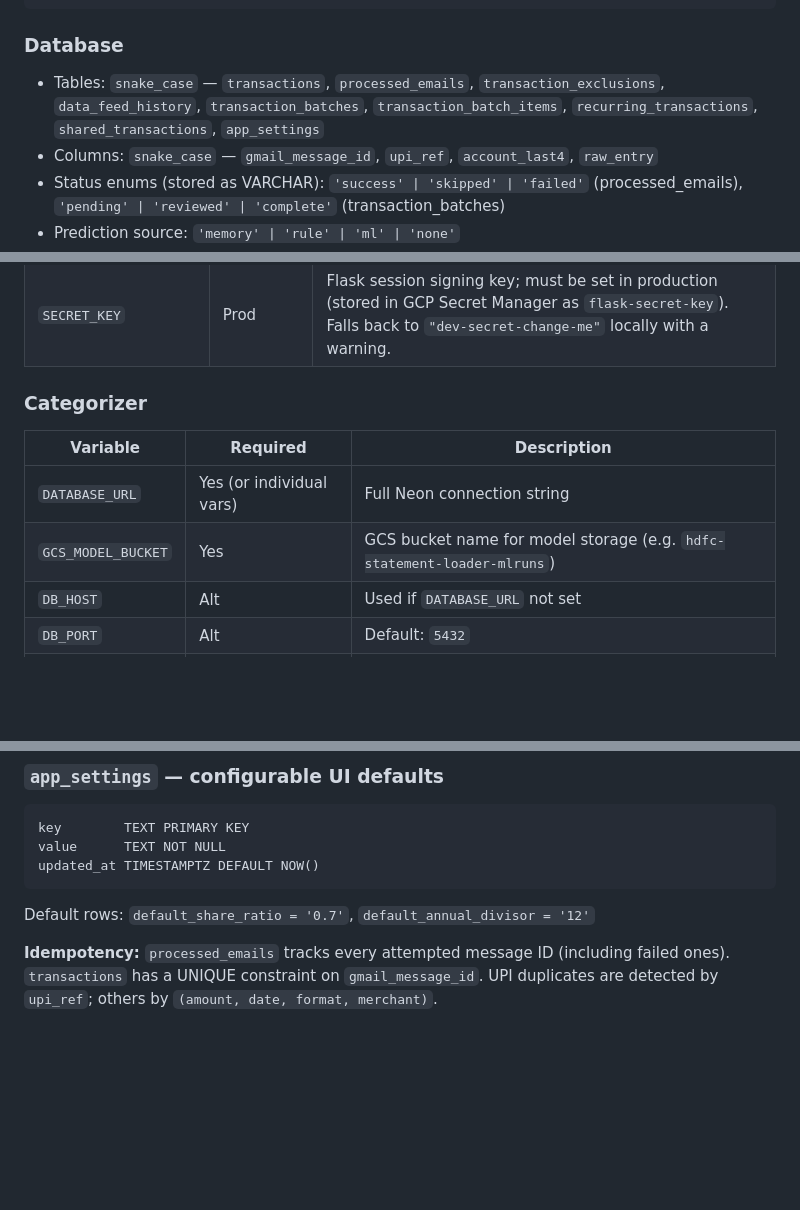
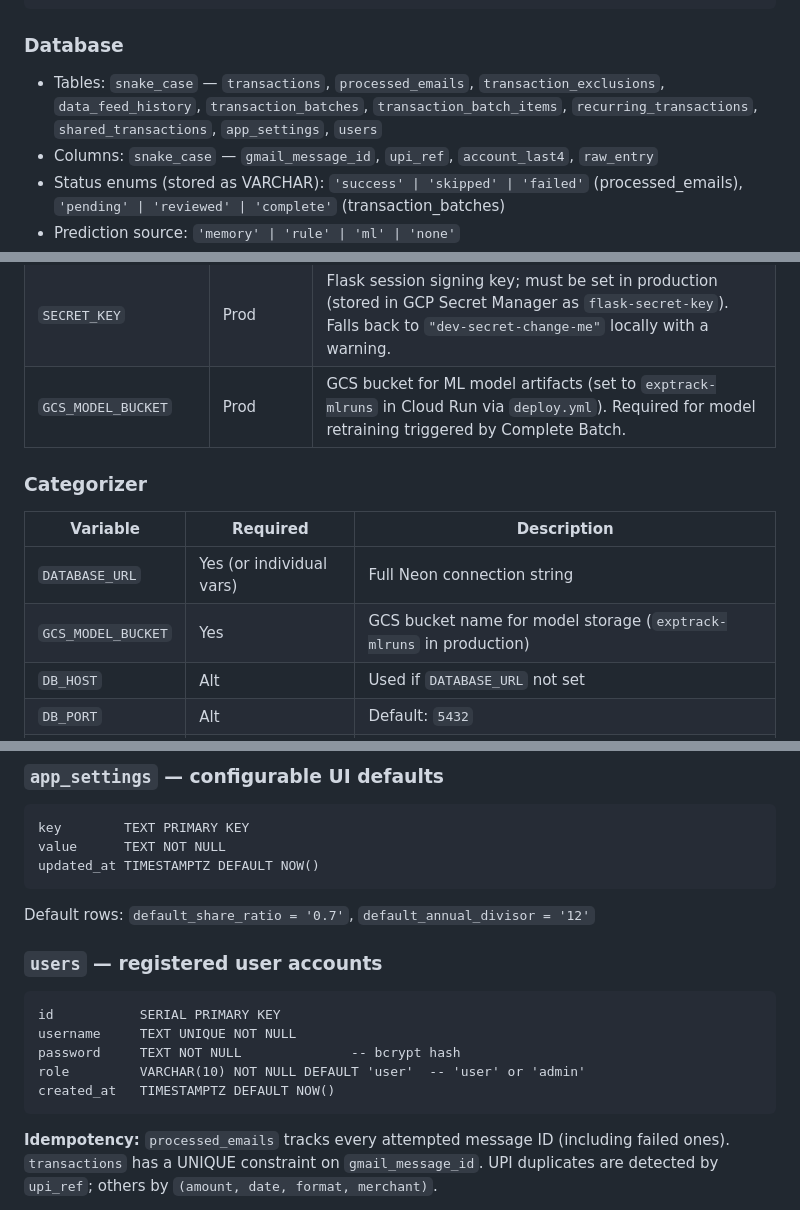
Before and after one commit to akhilbhat-prog/exptrack, a Markdown page: CLAUDE.md, 3 parts joined by grey strips. Rendered like a GitHub page; blank space fills up the shorter version.

Commit message:
BL-15: Fix CLAUDE.md gaps — users table, GCS_MODEL_BUCKET env var
Co-Authored-By: Claude Sonnet 4.6 <noreply@anthropic.com>

````diff
--- a/CLAUDE.md
+++ b/CLAUDE.md
@@ -131,7 +131,7 @@ exptrack/
 ```
 
 ### Database
-- Tables: `snake_case` — `transactions`, `processed_emails`, `transaction_exclusions`, `data_feed_history`, `transaction_batches`, `transaction_batch_items`, `recurring_transactions`, `shared_transactions`, `app_settings`
+- Tables: `snake_case` — `transactions`, `processed_emails`, `transaction_exclusions`, `data_feed_history`, `transaction_batches`, `transaction_batch_items`, `recurring_transactions`, `shared_transactions`, `app_settings`, `users`
 - Columns: `snake_case` — `gmail_message_id`, `upi_ref`, `account_last4`, `raw_entry`
 - Status enums (stored as VARCHAR): `'success' | 'skipped' | 'failed'` (processed_emails), `'pending' | 'reviewed' | 'complete'` (transaction_batches)
 - Prediction source: `'memory' | 'rule' | 'ml' | 'none'`
@@ -183,12 +183,13 @@ exptrack/
 | `ADMIN_TOKEN` | No | If set, admin-only routes (`/review`, `/view`, `/recurring`, `/api/*` except `/api/shared/*`) require this token via `?token=` or `Authorization: Bearer` |
 | `INVITE_CODE` | No | Required to register a new user at `/register`; must be set to enable user registration |
 | `SECRET_KEY` | Prod | Flask session signing key; must be set in production (stored in GCP Secret Manager as `flask-secret-key`). Falls back to `"dev-secret-change-me"` locally with a warning. |
+| `GCS_MODEL_BUCKET` | Prod | GCS bucket for ML model artifacts (set to `exptrack-mlruns` in Cloud Run via `deploy.yml`). Required for model retraining triggered by Complete Batch. |
 
 ### Categorizer
 | Variable | Required | Description |
 |---|---|---|
 | `DATABASE_URL` | Yes (or individual vars) | Full Neon connection string |
-| `GCS_MODEL_BUCKET` | Yes | GCS bucket name for model storage (e.g. `hdfc-statement-loader-mlruns`) |
+| `GCS_MODEL_BUCKET` | Yes | GCS bucket name for model storage (`exptrack-mlruns` in production) |
 | `DB_HOST` | Alt | Used if `DATABASE_URL` not set |
 | `DB_PORT` | Alt | Default: `5432` |
 | `DB_NAME` | Alt | Database name |
@@ -332,6 +333,15 @@ value      TEXT NOT NULL
 updated_at TIMESTAMPTZ DEFAULT NOW()
 ```
 Default rows: `default_share_ratio = '0.7'`, `default_annual_divisor = '12'`
+
+### `users` — registered user accounts
+```
+id           SERIAL PRIMARY KEY
+username     TEXT UNIQUE NOT NULL
+password     TEXT NOT NULL              -- bcrypt hash
+role         VARCHAR(10) NOT NULL DEFAULT 'user'  -- 'user' or 'admin'
+created_at   TIMESTAMPTZ DEFAULT NOW()
+```
 
 **Idempotency:** `processed_emails` tracks every attempted message ID (including failed ones). `transactions` has a UNIQUE constraint on `gmail_message_id`. UPI duplicates are detected by `upi_ref`; others by `(amount, date, format, merchant)`.
 
````
